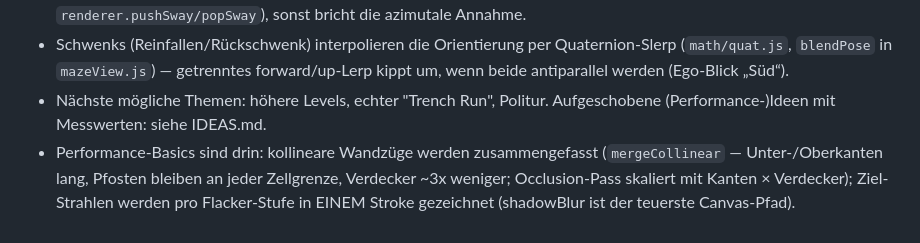
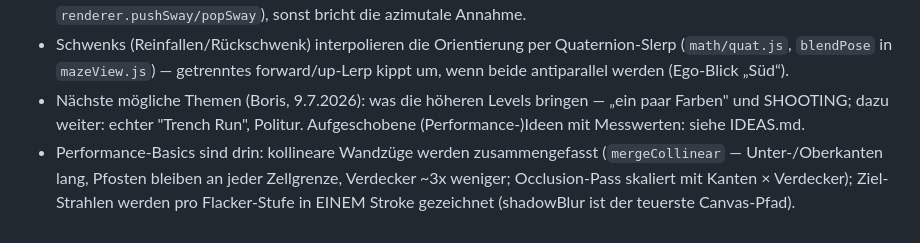
Before and after one commit to donfancy/spacemaze, a Markdown page: CLAUDE.md, the part around the change. Rendered like a GitHub page.

Commit message:
Naechste Themen notiert: hoehere Levels mit Farben + Shooting
Co-Authored-By: Claude Fable 5 <noreply@anthropic.com>

```diff
--- a/CLAUDE.md
+++ b/CLAUDE.md
@@ -101,7 +101,8 @@ Boris' Kindheitstraum von 1981. Architektur-Details: siehe README.md.
 - Schwenks (Reinfallen/Rückschwenk) interpolieren die Orientierung per
   Quaternion-Slerp (`math/quat.js`, `blendPose` in `mazeView.js`) — getrenntes
   forward/up-Lerp kippt um, wenn beide antiparallel werden (Ego-Blick „Süd“).
-- Nächste mögliche Themen: höhere Levels, echter "Trench Run", Politur.
+- Nächste mögliche Themen (Boris, 9.7.2026): was die höheren Levels bringen —
+  „ein paar Farben" und SHOOTING; dazu weiter: echter "Trench Run", Politur.
   Aufgeschobene (Performance-)Ideen mit Messwerten: siehe IDEAS.md.
 - Performance-Basics sind drin: kollineare Wandzüge werden zusammengefasst
   (`mergeCollinear` — Unter-/Oberkanten lang, Pfosten bleiben an jeder
```
